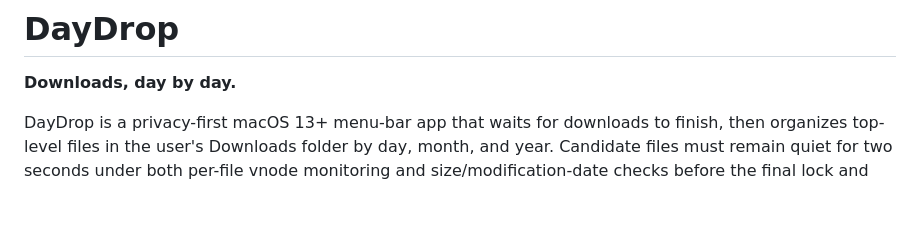
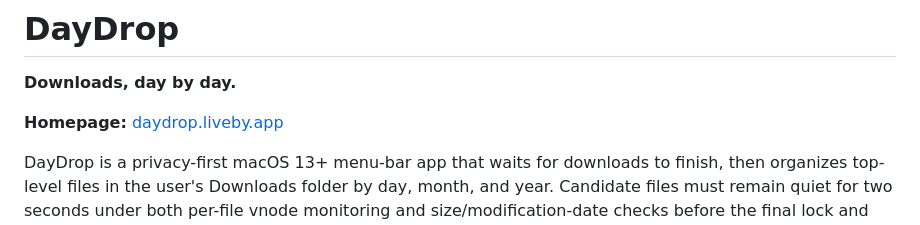
Before and after one commit to febtancot/DayDrop, a Markdown page: README.md, the part around the change. Rendered like a GitHub page; blank space fills up the shorter version.

Commit message:
docs: add DayDrop homepage to README

```diff
--- a/README.md
+++ b/README.md
@@ -1,6 +1,8 @@
 # DayDrop
 
 **Downloads, day by day.**
+
+**Homepage:** [daydrop.liveby.app](https://daydrop.liveby.app/)
 
 DayDrop is a privacy-first macOS 13+ menu-bar app that waits for downloads to finish, then organizes top-level files in the user's Downloads folder by day, month, and year. Candidate files must remain quiet for two seconds under both per-file vnode monitoring and size/modification-date checks before the final lock and identity checks allow a move. A separate read-only index keeps files anywhere below Downloads searchable without moving them. An explicit deep-organization action can include files inside immediate subfolders only after a destructive-risk confirmation. File metadata, change history, and organization history stay local; the only network path is the optional Sparkle update check against DayDrop's HTTPS website.
 
```
